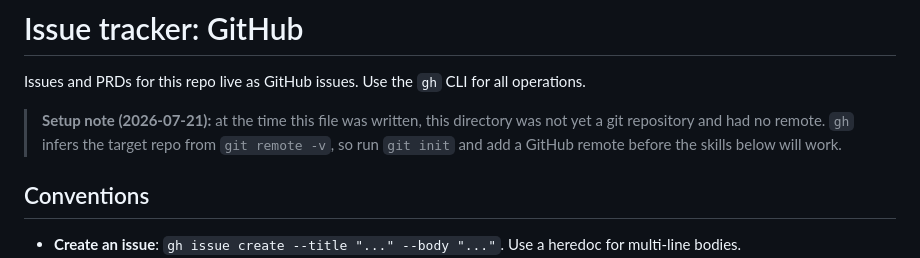
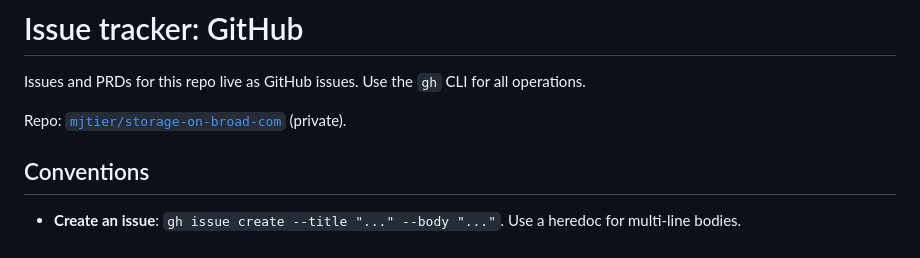
Before and after one commit to mjtier/storage-on-broad-com, a Markdown page: docs/agents/issue-tracker.md, the part around the change. Drawn GitHub-style.

Commit message:
Record the resolved GitHub repo in issue-tracker.md
Co-Authored-By: Claude Opus 4.8 <noreply@anthropic.com>

```diff
--- a/docs/agents/issue-tracker.md
+++ b/docs/agents/issue-tracker.md
@@ -2,9 +2,7 @@
 
 Issues and PRDs for this repo live as GitHub issues. Use the `gh` CLI for all operations.
 
-> **Setup note (2026-07-21):** at the time this file was written, this directory was not yet a
-> git repository and had no remote. `gh` infers the target repo from `git remote -v`, so run
-> `git init` and add a GitHub remote before the skills below will work.
+Repo: [`mjtier/storage-on-broad-com`](https://github.com/mjtier/storage-on-broad-com) (private).
 
 ## Conventions
 
```
